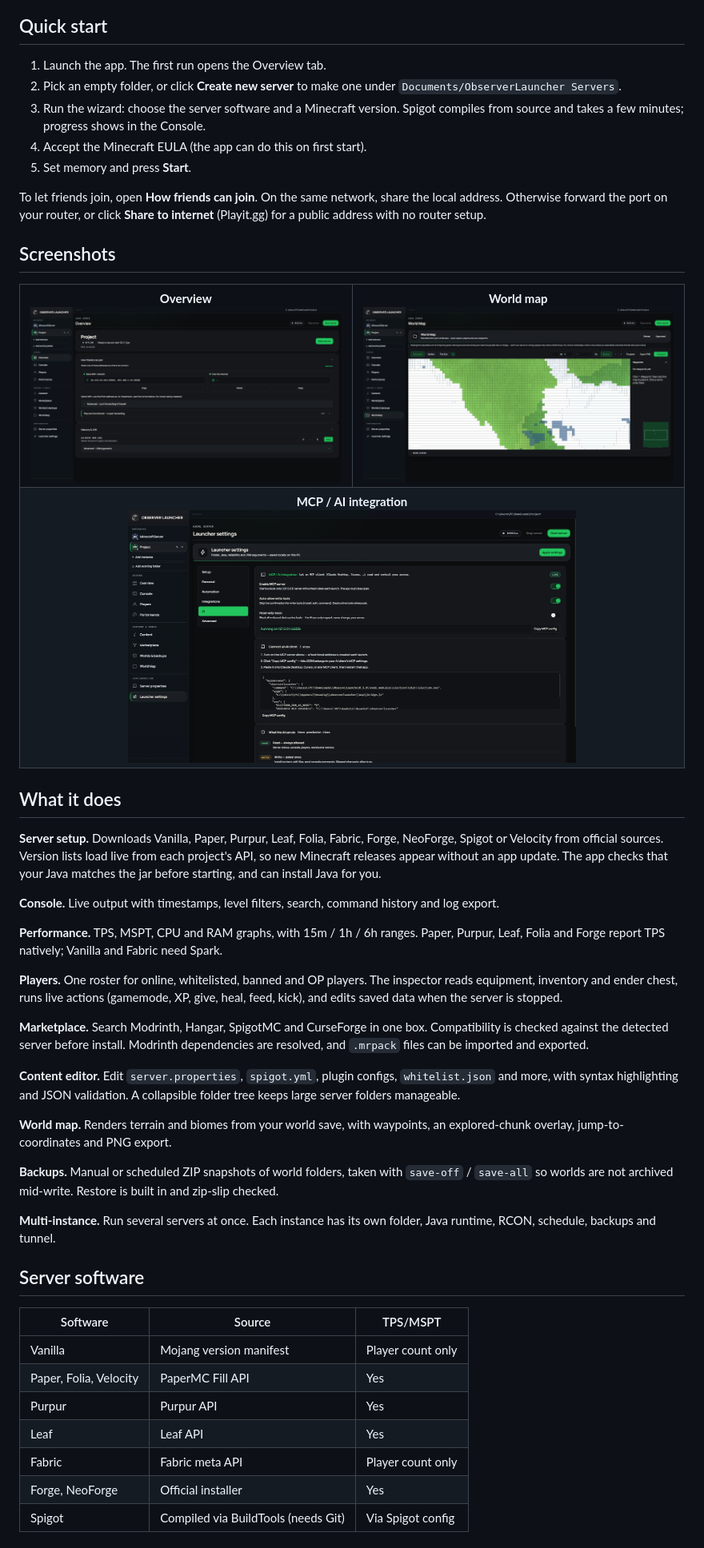
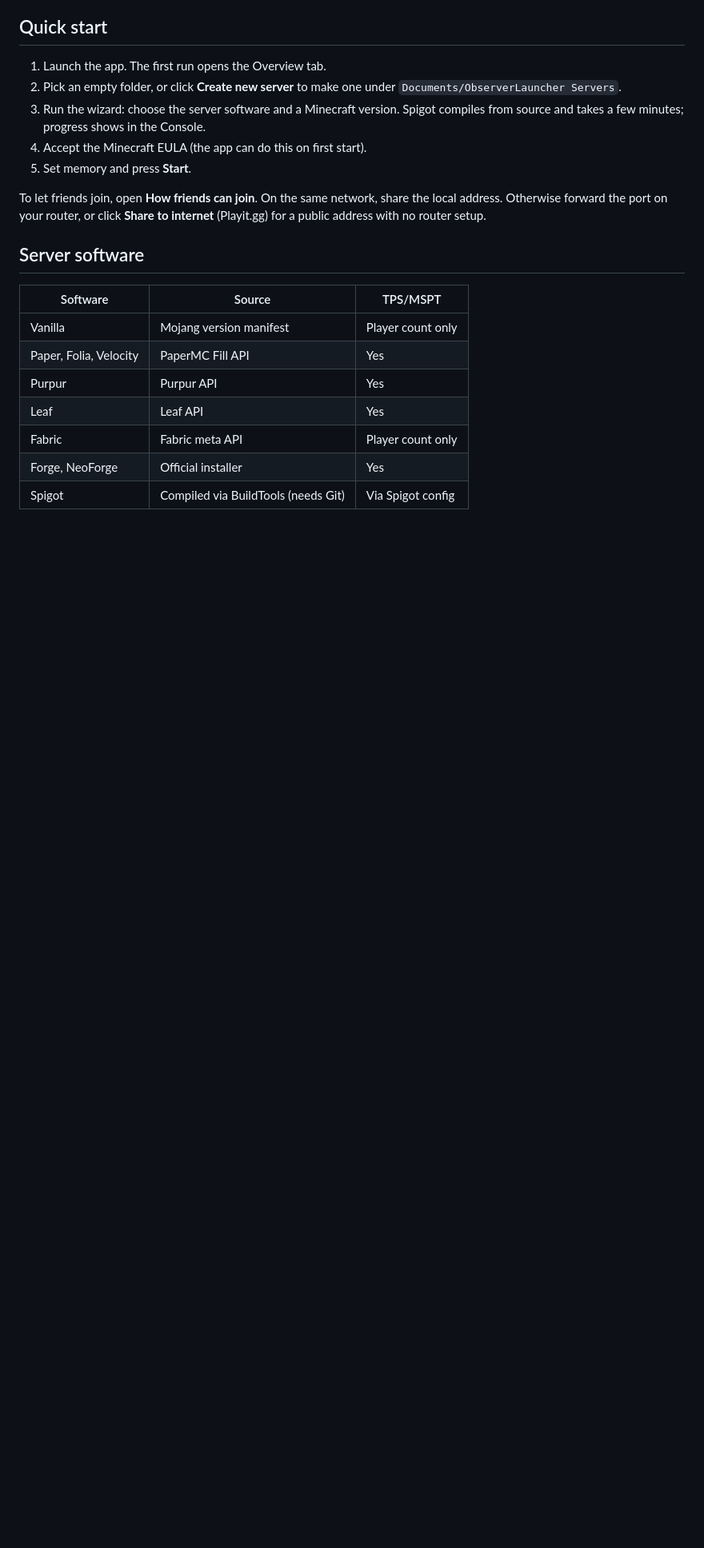
Before and after one commit to Kag4286/ObserverLauncher, a Markdown page: README.md, the part around one of its changes. Shown at 80% size. Rendered like a GitHub page; blank space fills up the shorter version.

```diff
--- a/README.md
+++ b/README.md
@@ -65,41 +144,7 @@ Auto-update uses GitHub Releases and works with the NSIS installer and the AppIm
 4. Accept the Minecraft EULA (the app can do this on first start).
 5. Set memory and press **Start**.
 
-To let friends join, open **How friends can join**. On the same network, share the local address.
-Otherwise forward the port on your router, or click **Share to internet** (Playit.gg) for a public
-address with no router setup.
-
-## Screenshots
-
-<table>
-<tr>
-<td align="center" width="50%"><b>Overview</b><br><img src="docs/screenshot-overview.png" width="420" alt="Overview"></td>
-<td align="center" width="50%"><b>World map</b><br><img src="docs/screenshot-worldmap.png" width="420" alt="World map"></td>
-</tr>
-<tr>
-<td align="center" colspan="2"><b>MCP / AI integration</b><br><img src="docs/screenshot-MCP.png" width="560" alt="MCP / AI integration"></td>
-</tr>
-</table>
-
-## What it does
-
-**Server setup.** Downloads Vanilla, Paper, Purpur, Leaf, Folia, Fabric, Forge, NeoForge, Spigot or Velocity from official sources. Version lists load live from each project's API, so new Minecraft releases appear without an app update. The app checks that your Java matches the jar before starting, and can install Java for you.
-
-**Console.** Live output with timestamps, level filters, search, command history and log export.
-
-**Performance.** TPS, MSPT, CPU and RAM graphs, with 15m / 1h / 6h ranges. Paper, Purpur, Leaf, Folia and Forge report TPS natively; Vanilla and Fabric need Spark.
-
-**Players.** One roster for online, whitelisted, banned and OP players. The inspector reads equipment, inventory and ender chest, runs live actions (gamemode, XP, give, heal, feed, kick), and edits saved data when the server is stopped.
-
-**Marketplace.** Search Modrinth, Hangar, SpigotMC and CurseForge in one box. Compatibility is checked against the detected server before install. Modrinth dependencies are resolved, and `.mrpack` files can be imported and exported.
-
-**Content editor.** Edit `server.properties`, `spigot.yml`, plugin configs, `whitelist.json` and more, with syntax highlighting and JSON validation. A collapsible folder tree keeps large server folders manageable.
-
-**World map.** Renders terrain and biomes from your world save, with waypoints, an explored-chunk overlay, jump-to-coordinates and PNG export.
-
-**Backups.** Manual or scheduled ZIP snapshots of world folders, taken with `save-off` / `save-all` so worlds are not archived mid-write. Restore is built in and zip-slip checked.
-
-**Multi-instance.** Run several servers at once. Each instance has its own folder, Java runtime, RCON, schedule, backups and tunnel.
+To let friends join, open **How friends can join**. On the same network, share the local address. Otherwise forward the port on your router, or click **Share to internet** (Playit.gg) for a public address with no router setup.
 
 ## Server software
 
```
Also changed, not shown: other parts of README.md (+111 -53 lines).
